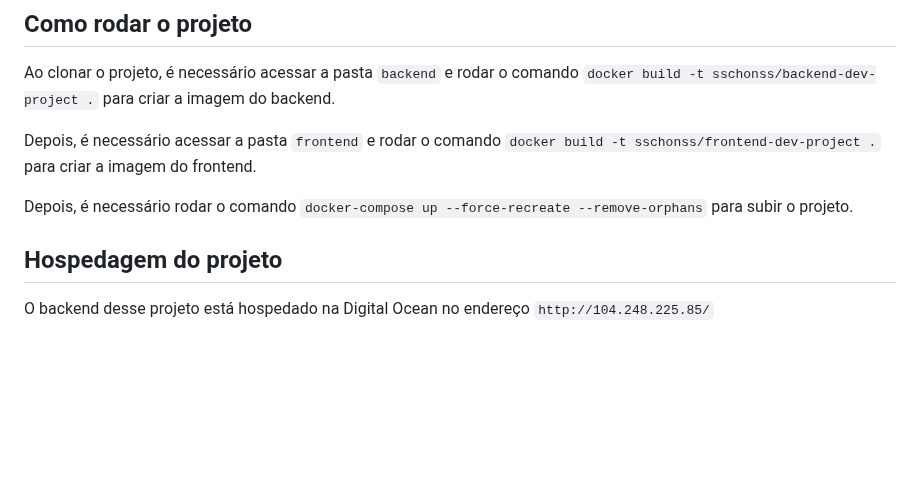
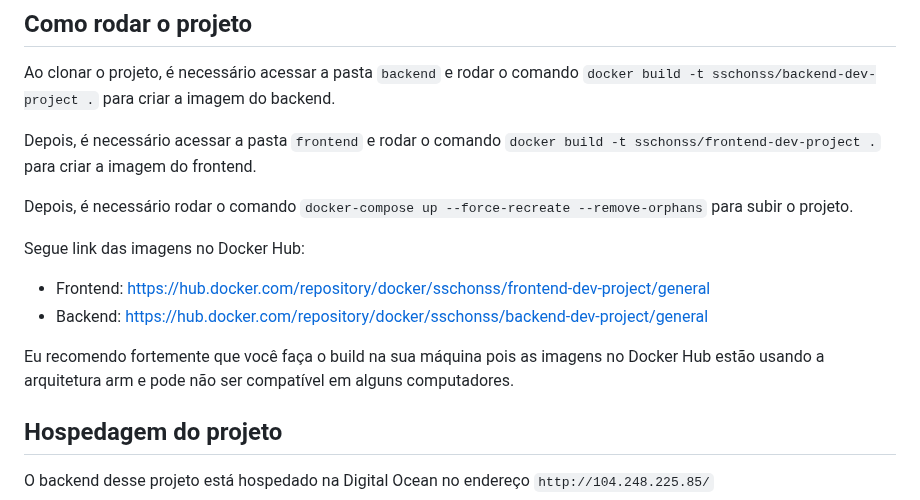
Before and after one commit to sschonss/dev-project, a Markdown page: README.md, the part around the change. GitHub-like rendering; blank space fills up the shorter version.

```diff
--- a/README.md
+++ b/README.md
@@ -96,6 +96,12 @@ Depois, é necessário acessar a pasta `frontend` e rodar o comando `docker buil
 
 Depois, é necessário rodar o comando `docker-compose up --force-recreate --remove-orphans` para subir o projeto.
 
+Segue link das imagens no Docker Hub:
+- Frontend: https://hub.docker.com/repository/docker/sschonss/frontend-dev-project/general
+- Backend: https://hub.docker.com/repository/docker/sschonss/backend-dev-project/general
+
+Eu recomendo fortemente que você faça o build na sua máquina pois as imagens no Docker Hub estão usando a arquitetura arm e pode não ser compatível em alguns computadores.
+
 ## Hospedagem do projeto
 
 O backend desse projeto está hospedado na Digital Ocean no endereço `http://104.248.225.85/`
```
